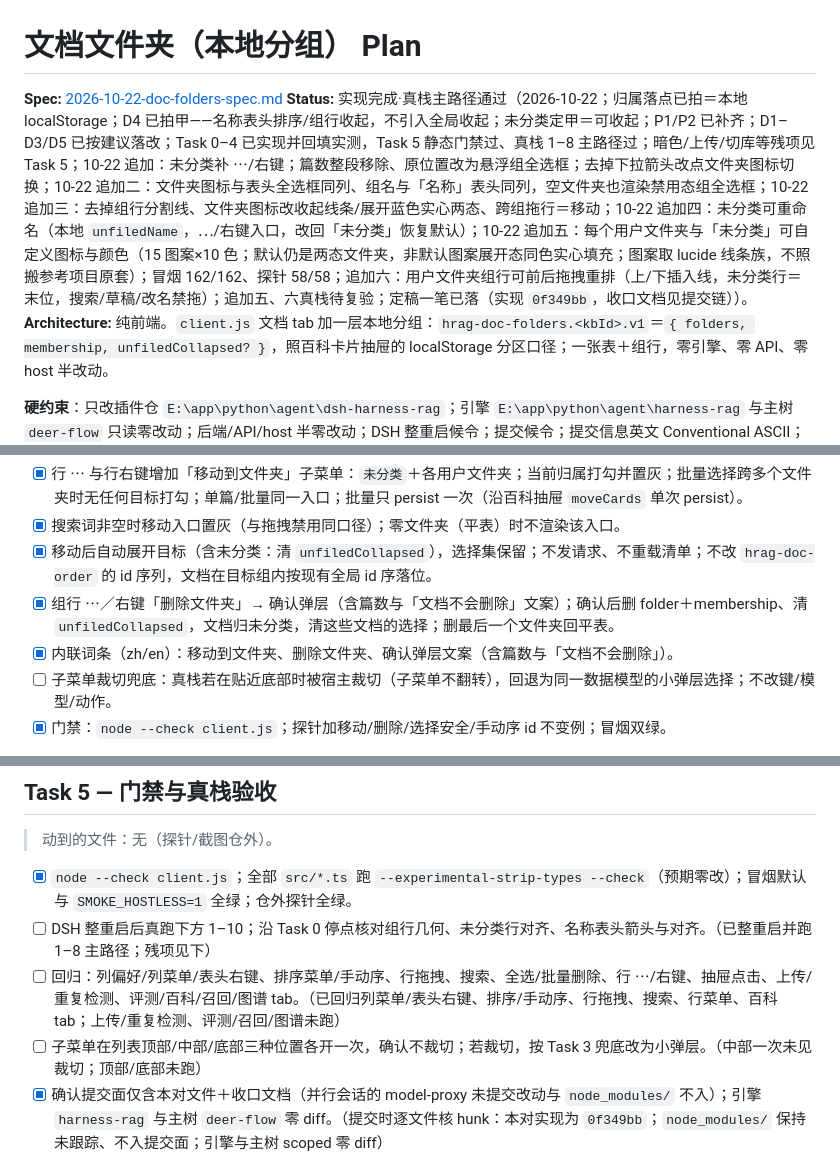
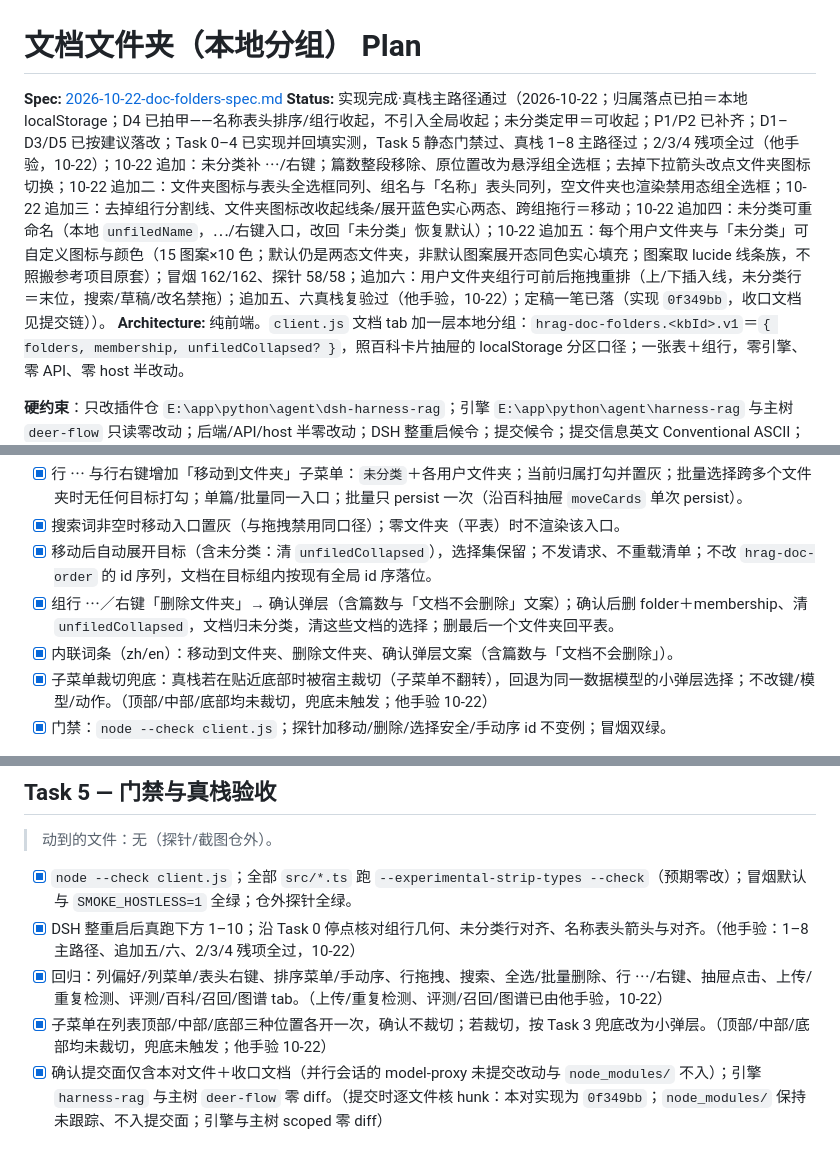
Before and after one commit to chenzhiya77/dsh-harness-rag, a Markdown page: docs/plans/2026-10-22-doc-folders-plan.md, 3 parts joined by grey strips. Rendered like a GitHub page.

Commit message:
docs(panel): record the folder acceptance run
Mark the remaining real-stack checks as passed after the manual run: upload and duplicate detection, eval/recall/graph regressions, submenu positions, dark theme and hidden columns, unfiled upload, and delete cleanup.

```diff
--- a/docs/plans/2026-10-22-doc-folders-plan.md
+++ b/docs/plans/2026-10-22-doc-folders-plan.md
@@ -1,7 +1,7 @@
 # 文档文件夹（本地分组） Plan
 
 **Spec:** [2026-10-22-doc-folders-spec.md](../specs/2026-10-22-doc-folders-spec.md)
-**Status:** 实现完成·真栈主路径通过（2026-10-22；归属落点已拍＝本地 localStorage；D4 已拍甲——名称表头排序/组行收起，不引入全局收起；未分类定甲＝可收起；P1/P2 已补齐；D1–D3/D5 已按建议落改；Task 0–4 已实现并回填实测，Task 5 静态门禁过、真栈 1–8 主路径过；暗色/上传/切库等残项见 Task 5；10-22 追加：未分类补 ⋯/右键；篇数整段移除、原位置改为悬浮组全选框；去掉下拉箭头改点文件夹图标切换；10-22 追加二：文件夹图标与表头全选框同列、组名与「名称」表头同列，空文件夹也渲染禁用态组全选框；10-22 追加三：去掉组行分割线、文件夹图标改收起线条/展开蓝色实心两态、跨组拖行＝移动；10-22 追加四：未分类可重命名（本地 `unfiledName`，⋯/右键入口，改回「未分类」恢复默认）；10-22 追加五：每个用户文件夹与「未分类」可自定义图标与颜色（15 图案×10 色；默认仍是两态文件夹，非默认图案展开态同色实心填充；图案取 lucide 线条族，不照搬参考项目原套）；冒烟 162/162、探针 58/58；追加六：用户文件夹组行可前后拖拽重排（上/下插入线，未分类行＝末位，搜索/草稿/改名禁拖）；追加五、六真栈待复验；定稿一笔已落（实现 `0f349bb`，收口文档见提交链））。
+**Status:** 实现完成·真栈主路径通过（2026-10-22；归属落点已拍＝本地 localStorage；D4 已拍甲——名称表头排序/组行收起，不引入全局收起；未分类定甲＝可收起；P1/P2 已补齐；D1–D3/D5 已按建议落改；Task 0–4 已实现并回填实测，Task 5 静态门禁过、真栈 1–8 主路径过；2/3/4 残项全过（他手验，10-22）；10-22 追加：未分类补 ⋯/右键；篇数整段移除、原位置改为悬浮组全选框；去掉下拉箭头改点文件夹图标切换；10-22 追加二：文件夹图标与表头全选框同列、组名与「名称」表头同列，空文件夹也渲染禁用态组全选框；10-22 追加三：去掉组行分割线、文件夹图标改收起线条/展开蓝色实心两态、跨组拖行＝移动；10-22 追加四：未分类可重命名（本地 `unfiledName`，⋯/右键入口，改回「未分类」恢复默认）；10-22 追加五：每个用户文件夹与「未分类」可自定义图标与颜色（15 图案×10 色；默认仍是两态文件夹，非默认图案展开态同色实心填充；图案取 lucide 线条族，不照搬参考项目原套）；冒烟 162/162、探针 58/58；追加六：用户文件夹组行可前后拖拽重排（上/下插入线，未分类行＝末位，搜索/草稿/改名禁拖）；追加五、六真栈复验过（他手验，10-22）；定稿一笔已落（实现 `0f349bb`，收口文档见提交链））。
 **Architecture:** 纯前端。`client.js` 文档 tab 加一层本地分组：`hrag-doc-folders.<kbId>.v1`＝`{ folders, membership, unfiledCollapsed? }`，照百科卡片抽屉的 localStorage 分区口径；一张表＋组行，零引擎、零 API、零 host 半改动。
 
 **硬约束**：只改插件仓 `E:\app\python\agent\dsh-harness-rag`；引擎 `E:\app\python\agent\harness-rag` 与主树 `deer-flow` 只读零改动；后端/API/host 半零改动；DSH 整重启候令；提交候令；提交信息英文 Conventional ASCII；仓无 remote 不推送。`node_modules/` 为既有未跟踪目录，不触碰、不纳入提交。几何以真浏览器实测为准，不靠估算。分组是个人视图数据，不改变检索范围与检索结果。
@@ -71,7 +71,7 @@
 - [x] 移动后自动展开目标（含未分类：清 `unfiledCollapsed`），选择集保留；不发请求、不重载清单；不改 `hrag-doc-order` 的 id 序列，文档在目标组内按现有全局 id 序落位。
 - [x] 组行 ⋯／右键「删除文件夹」→ 确认弹层（含篇数与「文档不会删除」文案）；确认后删 folder＋membership、清 `unfiledCollapsed`，文档归未分类，清这些文档的选择；删最后一个文件夹回平表。
 - [x] 内联词条（zh/en）：移动到文件夹、删除文件夹、确认弹层文案（含篇数与「文档不会删除」）。
-- [ ] 子菜单裁切兜底：真栈若在贴近底部时被宿主裁切（子菜单不翻转），回退为同一数据模型的小弹层选择；不改键/模型/动作。
+- [x] 子菜单裁切兜底：真栈若在贴近底部时被宿主裁切（子菜单不翻转），回退为同一数据模型的小弹层选择；不改键/模型/动作。（顶部/中部/底部均未裁切，兜底未触发；他手验 10-22）
 - [x] 门禁：`node --check client.js`；探针加移动/删除/选择安全/手动序 id 不变例；冒烟双绿。
 
 **实测**：菜单入口落 `docRowMenuItems`／`docContextMenuItems`（`client.js:8724-8790`），位置在生成考题/重试之后、分隔线之前；`folderMoveItems` 打勾＝全部所选归属同一目标，跨多文件夹则无勾；搜索时父项 `disabled`，动作层再守一次。组件冒烟覆盖：单篇移动落盘、目标组按当前全局排序落位、目标自动展开、目标组归属即时更新、搜索态子项点击不改归属、删除确认篇数（2 篇）、删除后 membership 清空且文档回未分类、选择被清、删最后一个文件夹回平表。批量单次 persist 由 `moveDocs` 一次 `persist` 保证。子菜单真栈裁切核仍在 Task 5（尚未触发回退）。门禁见 Task 5。
@@ -102,9 +102,9 @@
 > 动到的文件：无（探针/截图仓外）。
 
 - [x] `node --check client.js`；全部 `src/*.ts` 跑 `--experimental-strip-types --check`（预期零改）；冒烟默认与 `SMOKE_HOSTLESS=1` 全绿；仓外探针全绿。
-- [ ] DSH 整重启后真跑下方 1–10；沿 Task 0 停点核对组行几何、未分类行对齐、名称表头箭头与对齐。（已整重启并跑 1–8 主路径；残项见下）
-- [ ] 回归：列偏好/列菜单/表头右键、排序菜单/手动序、行拖拽、搜索、全选/批量删除、行 ⋯/右键、抽屉点击、上传/重复检测、评测/百科/召回/图谱 tab。（已回归列菜单/表头右键、排序/手动序、行拖拽、搜索、行菜单、百科 tab；上传/重复检测、评测/召回/图谱未跑）
-- [ ] 子菜单在列表顶部/中部/底部三种位置各开一次，确认不裁切；若裁切，按 Task 3 兜底改为小弹层。（中部一次未见裁切；顶部/底部未跑）
+- [x] DSH 整重启后真跑下方 1–10；沿 Task 0 停点核对组行几何、未分类行对齐、名称表头箭头与对齐。（他手验：1–8 主路径、追加五/六、2/3/4 残项全过，10-22）
+- [x] 回归：列偏好/列菜单/表头右键、排序菜单/手动序、行拖拽、搜索、全选/批量删除、行 ⋯/右键、抽屉点击、上传/重复检测、评测/百科/召回/图谱 tab。（上传/重复检测、评测/召回/图谱已由他手验，10-22）
+- [x] 子菜单在列表顶部/中部/底部三种位置各开一次，确认不裁切；若裁切，按 Task 3 兜底改为小弹层。（顶部/中部/底部均未裁切，兜底未触发；他手验 10-22）
 - [x] 确认提交面仅含本对文件＋收口文档（并行会话的 model-proxy 未提交改动与 `node_modules/` 不入）；引擎 `harness-rag` 与主树 `deer-flow` 零 diff。（提交时逐文件核 hunk：本对实现为 `0f349bb`；`node_modules/` 保持未跟踪、不入提交面；引擎与主树 scoped 零 diff）
 
 **真跑清单（他手验）**：
```
Also changed, not shown: other parts of docs/plans/2026-10-22-doc-folders-plan.md (+2 -0 lines), docs/specs/2026-10-22-doc-folders-spec.md (+1 -1 lines).
